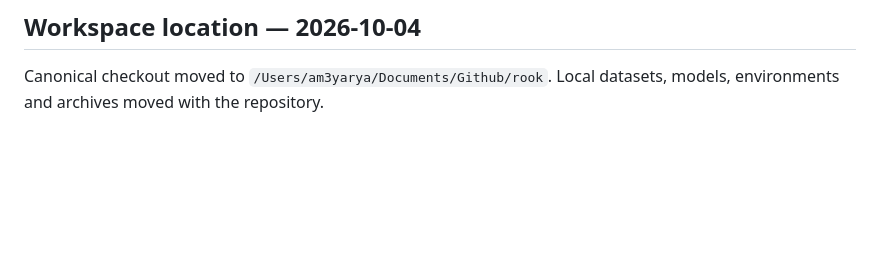
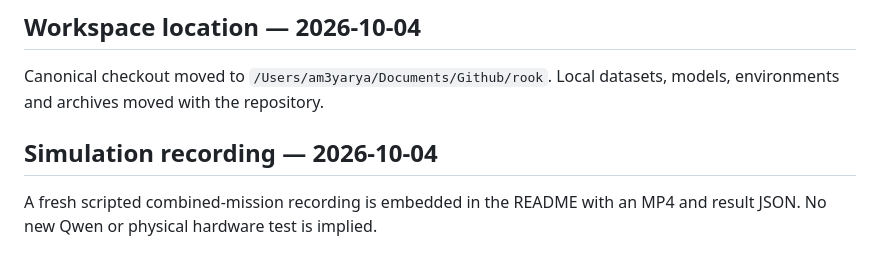
Before and after one commit to ameyarya/ai-driven-mini-t, a Markdown page: docs/STATUS.md, the part around the change. Rendered like a GitHub page; blank space fills up the shorter version.

```diff
--- a/docs/STATUS.md
+++ b/docs/STATUS.md
@@ -102,3 +102,8 @@ remain internal implementation identifiers.
 
 Canonical checkout moved to `/Users/am3yarya/Documents/Github/rook`.
 Local datasets, models, environments and archives moved with the repository.
+
+## Simulation recording — 2026-10-04
+
+A fresh scripted combined-mission recording is embedded in the README with
+an MP4 and result JSON. No new Qwen or physical hardware test is implied.
```
Also changed, not shown: README.md (+8 -0 lines), docs/SHOOTING_SIMULATION.md (+15 -0 lines), docs/assets/rook-simulation.gif (added), 3 other files.
